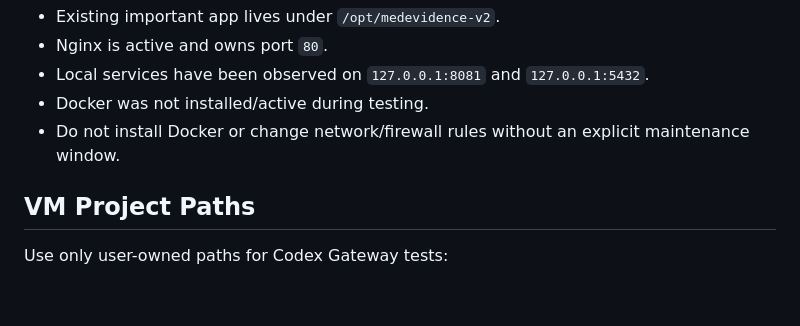
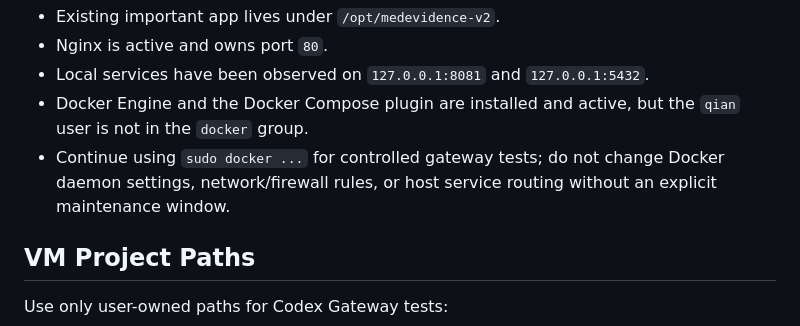
Before and after one commit to charlieqf/codex_gateway, a Markdown page: docs/operations/environment-access.md, the part around the change. Rendered like a GitHub page; blank space fills up the shorter version.

Commit message:
Update VM Docker access notes

```diff
--- a/docs/operations/environment-access.md
+++ b/docs/operations/environment-access.md
@@ -79,8 +79,8 @@ Known VM constraints from current testing:
 - Existing important app lives under `/opt/medevidence-v2`.
 - Nginx is active and owns port `80`.
 - Local services have been observed on `127.0.0.1:8081` and `127.0.0.1:5432`.
-- Docker was not installed/active during testing.
-- Do not install Docker or change network/firewall rules without an explicit maintenance window.
+- Docker Engine and the Docker Compose plugin are installed and active, but the `qian` user is not in the `docker` group.
+- Continue using `sudo docker ...` for controlled gateway tests; do not change Docker daemon settings, network/firewall rules, or host service routing without an explicit maintenance window.
 
 ## VM Project Paths
 
```
